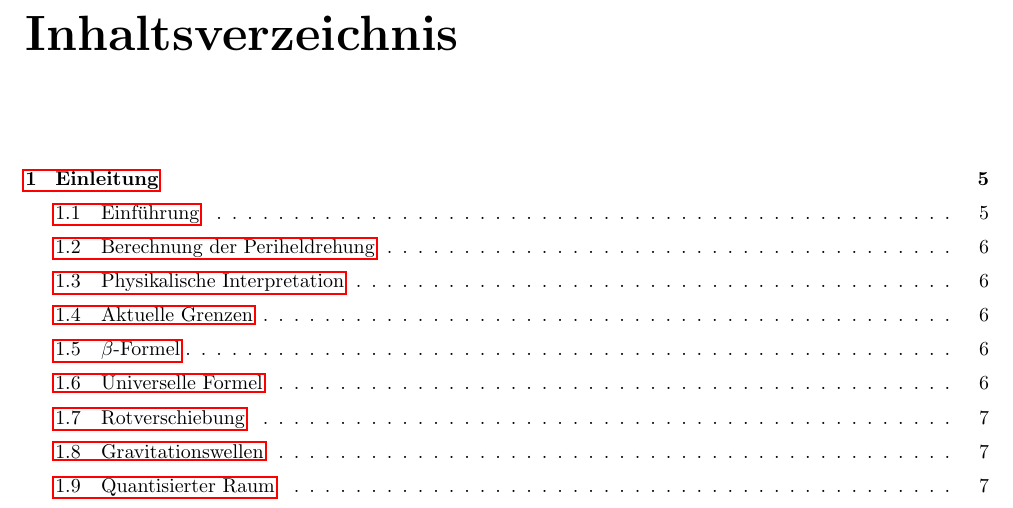
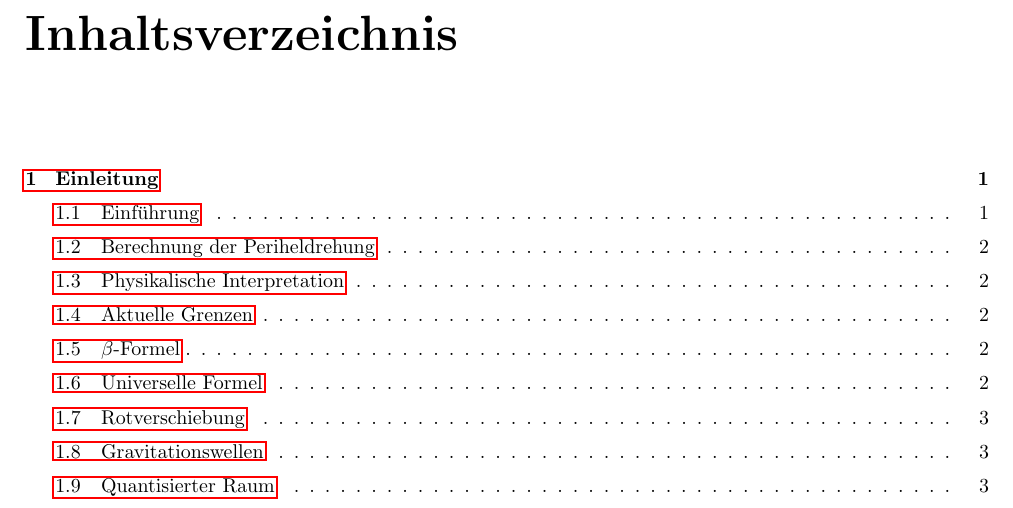
Before and after one commit to deppenkaiser/webersim, a LaTeX book (doc/latex/webersim.tex): part of page 3 of 21, cut so that both start at the same text. Compiled offline with pdfLaTeX.

Commit message:
CHG Dokumentation

```diff
--- a/doc/latex/webersim.tex
+++ b/doc/latex/webersim.tex
@@ -100,5 +100,7 @@
 }
 
 \begin{document}
+\cleardoublepage
+\pagenumbering{Roman}
 \maketitle
 \tableofcontents
```
Also changed, not shown: doc/latex/webersim.pdf, doc/latex/webersim.tex (3 more changed lines), 1 other file.
